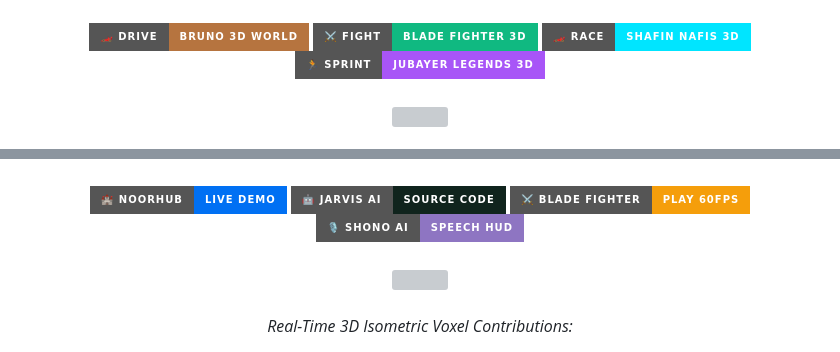
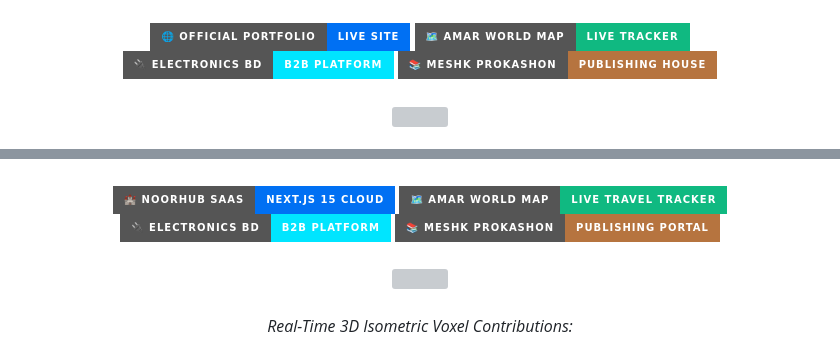
Before and after one commit to Jubayer-AI-Studio/jubayer-ai-studio, a Markdown page: README.md, 2 parts joined by grey strips. Drawn GitHub-style; badges without logos; grey boxes are pictures that could not be loaded.

Commit message:
fix(profile): replace deleted repo links with live flagship systems (NoorHub, Amar World Map, Electronics BD, Meshk Prokashon)

```diff
--- a/README.md
+++ b/README.md
@@ -42,16 +42,16 @@
 
 <div align="center">
   <a href="https://jubayer-portfolio-delta.vercel.app" target="_blank">
-    <img src="https://img.shields.io/badge/🏎️_DRIVE-BRUNO_3D_WORLD-B6743F?style=for-the-badge&logo=three.js&logoColor=white" alt="Play Bruno 3D" />
+    <img src="https://img.shields.io/badge/🌐_OFFICIAL_PORTFOLIO-LIVE_SITE-0070F3?style=for-the-badge&logo=vercel&logoColor=white" alt="Live Portfolio" />
   </a>
-  <a href="https://jubayer-ai-studio.github.io/Shafin-Blade-Fighter-Game/" target="_blank">
-    <img src="https://img.shields.io/badge/⚔️_FIGHT-BLADE_FIGHTER_3D-10B981?style=for-the-badge&logo=sword&logoColor=white" alt="Play Fighter" />
+  <a href="https://amar-world-map.vercel.app" target="_blank">
+    <img src="https://img.shields.io/badge/🗺️_AMAR_WORLD_MAP-LIVE_TRACKER-10B981?style=for-the-badge&logo=googlemaps&logoColor=white" alt="Amar World Map" />
   </a>
-  <a href="https://ai.studio/apps/24f3c1f3-62f7-47d2-a4c1-7e95961a9120" target="_blank">
-    <img src="https://img.shields.io/badge/🏎️_RACE-SHAFIN_NAFIS_3D-00E5FF?style=for-the-badge&logo=speedtest&logoColor=black" alt="Play Racer" />
+  <a href="https://electronics-importers-bd.vercel.app" target="_blank">
+    <img src="https://img.shields.io/badge/🔌_ELECTRONICS_BD-B2B_PLATFORM-00E5FF?style=for-the-badge&logo=probot&logoColor=black" alt="Electronics Importers BD" />
   </a>
-  <a href="https://ai.studio/apps/8bc3f588-063b-4d86-85fc-f9115b059d7a" target="_blank">
-    <img src="https://img.shields.io/badge/🏃_SPRINT-JUBAYER_LEGENDS_3D-A855F7?style=for-the-badge&logo=runkeeper&logoColor=white" alt="Play Runner" />
+  <a href="https://mesk-nine.vercel.app" target="_blank">
+    <img src="https://img.shields.io/badge/📚_MESHK_PROKASHON-PUBLISHING_HOUSE-B6743F?style=for-the-badge&logo=book&logoColor=white" alt="Meshk Prokashon" />
   </a>
 </div>
 
@@ -151,16 +151,16 @@
 
 <div align="center">
   <a href="https://github.com/Jubayer-AI-Studio/NoorHub-Madrasa-Management-SaaS" target="_blank">
-    <img src="https://img.shields.io/badge/🏰_NoorHub-Live_Demo-0070F3?style=for-the-badge&logo=vercel&logoColor=white" alt="NoorHub Demo" />
+    <img src="https://img.shields.io/badge/🏰_NoorHub_SaaS-Next.js_15_Cloud-0070F3?style=for-the-badge&logo=vercel&logoColor=white" alt="NoorHub SaaS" />
   </a>
-  <a href="https://github.com/Jubayer-AI-Studio/Jubayer-Jarvis-AI-Automation" target="_blank">
-    <img src="https://img.shields.io/badge/🤖_Jarvis_AI-Source_Code-10241D?style=for-the-badge&logo=github&logoColor=10B981" alt="Jarvis Code" />
+  <a href="https://github.com/Jubayer-AI-Studio/amar-world-map" target="_blank">
+    <img src="https://img.shields.io/badge/🗺️_Amar_World_Map-Live_Travel_Tracker-10B981?style=for-the-badge&logo=googlemaps&logoColor=white" alt="Amar World Map" />
   </a>
-  <a href="https://jubayer-ai-studio.github.io/Shafin-Blade-Fighter-Game/" target="_blank">
-    <img src="https://img.shields.io/badge/⚔️_Blade_Fighter-Play_60FPS-F59E0B?style=for-the-badge&logo=googleplay&logoColor=black" alt="Blade Fighter" />
+  <a href="https://github.com/Jubayer-AI-Studio/electronics-importers-bd" target="_blank">
+    <img src="https://img.shields.io/badge/🔌_Electronics_BD-B2B_Platform-00E5FF?style=for-the-badge&logo=probot&logoColor=black" alt="Electronics BD" />
   </a>
-  <a href="https://github.com/Jubayer-AI-Studio/Shono-AI-Bangladeshi-Jarvis" target="_blank">
-    <img src="https://img.shields.io/badge/🎙️_Shono_AI-Speech_HUD-8E75C2?style=for-the-badge&logo=googlepodcasts&logoColor=white" alt="Shono AI" />
+  <a href="https://github.com/Jubayer-AI-Studio/mesk" target="_blank">
+    <img src="https://img.shields.io/badge/📚_Meshk_Prokashon-Publishing_Portal-B6743F?style=for-the-badge&logo=book&logoColor=white" alt="Meshk Prokashon" />
   </a>
 </div>
 
```
